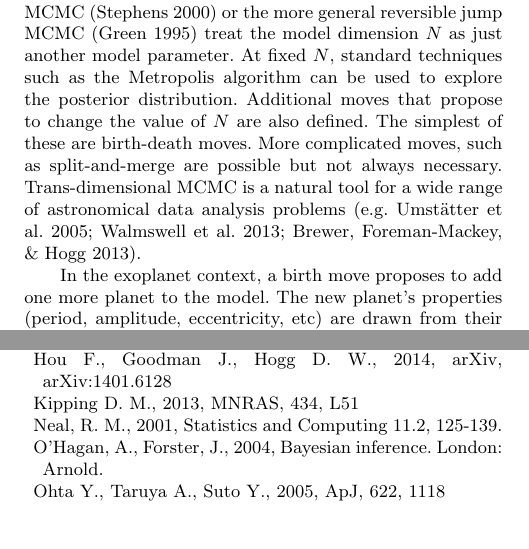
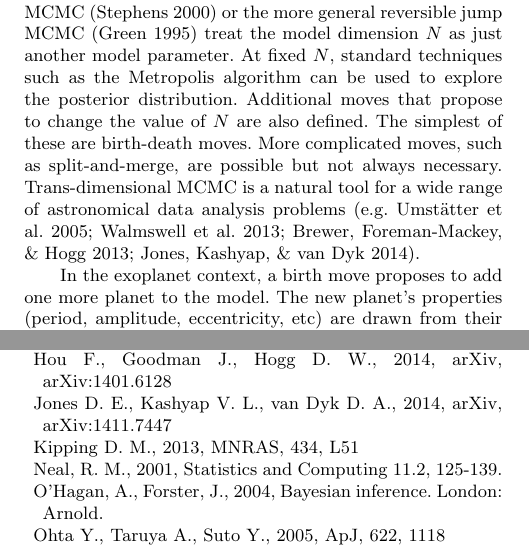
Before and after one commit to eggplantbren/Exoplanet, a LaTeX paper (Paper/ms.tex): two parts of the columns of pages 2 and 9 of 9, joined at a grey line, cut so that both start at the same text. Compiled offline with LaTeX, dvips and Ghostscript; a LaTeX package or settings file that is missing is left out.

Commit message:
Jones et al reference

```diff
--- a/Paper/ms.tex
+++ b/Paper/ms.tex
@@ -215,9 +215,9 @@ $N$ as just another model parameter. At fixed $N$, standard techniques such
 as the Metropolis algorithm can be used to explore the posterior distribution.
 Additional moves that propose to change the value of $N$ are also defined. The
 simplest of these are birth-death moves. More complicated moves, such as
-split-and-merge are possible but not always necessary.
+split-and-merge, are possible but not always necessary.
 Trans-dimensional MCMC is a natural tool for a wide range of astronomical
-data analysis problems \citep[e.g.][]{umstatter, walmswell, starfield}.
+data analysis problems \citep[e.g.][]{umstatter, walmswell, starfield, 2014arXiv1411.7447J}.
 
 In the exoplanet context, a birth move
 proposes to add one more planet to the model. The new planet's properties
@@ -846,6 +846,9 @@ Gregory P.~C., 2011, MNRAS, 410, 94
 \bibitem[\protect\citeauthoryear{Hou, Goodman,
 \& Hogg}{2014}]{fengji} Hou F., Goodman J., Hogg D.~W., 2014, arXiv, arXiv:1401.6128
 
+\bibitem[\protect\citeauthoryear{Jones, Kashyap,
+\& van Dyk}{2014}]{2014arXiv1411.7447J} Jones D.~E., Kashyap V.~L., van Dyk D.~A., 2014, arXiv, arXiv:1411.7447
+
 \bibitem[\protect\citeauthoryear{Kipping}{2013}]{kipping}
 Kipping D.~M., 2013, MNRAS, 434, L51
 
```
